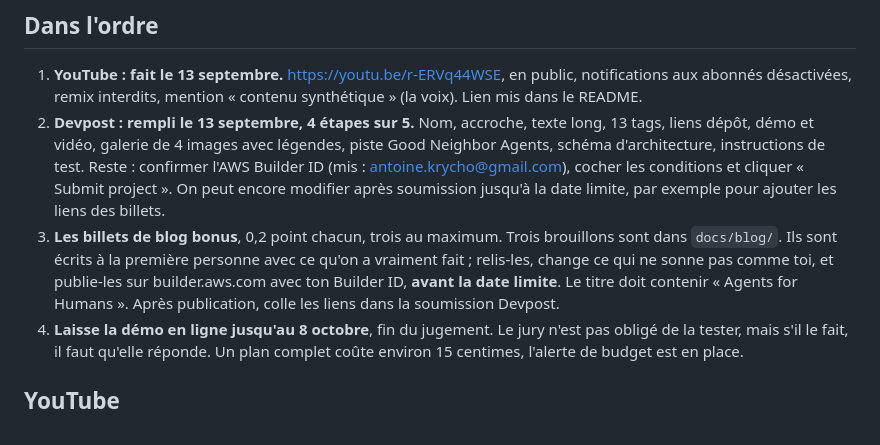
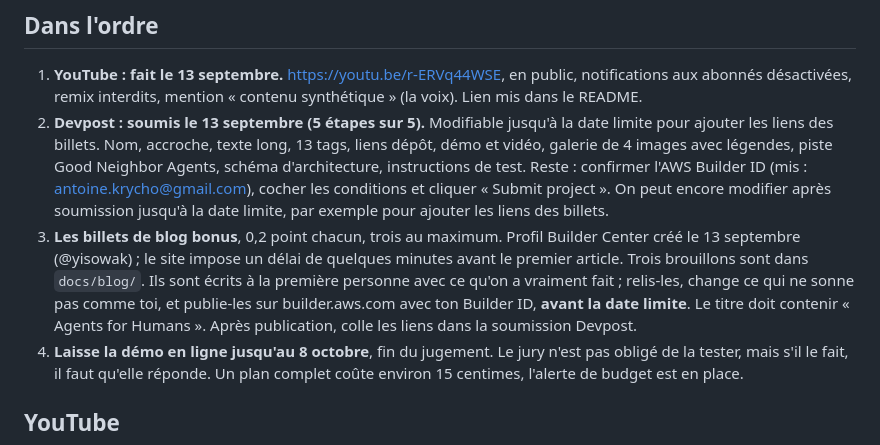
Before and after one commit to YISOWAK/rubalise, a Markdown page: plan/12-soumission.md, the part around the change. Rendered like a GitHub page.

Commit message:
Soumission : Devpost soumis, profil Builder Center cree
Co-Authored-By: Claude Fable 5.1 <noreply@anthropic.com>

```diff
--- a/plan/12-soumission.md
+++ b/plan/12-soumission.md
@@ -5,8 +5,8 @@ Date limite : lundi 14 septembre 2026, 17h00 heure du Pacifique, soit **mardi 15
 ## Dans l'ordre
 
 1. **YouTube : fait le 13 septembre.** https://youtu.be/r-ERVq44WSE, en public, notifications aux abonnés désactivées, remix interdits, mention « contenu synthétique » (la voix). Lien mis dans le README.
-2. **Devpost : rempli le 13 septembre, 4 étapes sur 5.** Nom, accroche, texte long, 13 tags, liens dépôt, démo et vidéo, galerie de 4 images avec légendes, piste Good Neighbor Agents, schéma d'architecture, instructions de test. Reste : confirmer l'AWS Builder ID (mis : antoine.krycho@gmail.com), cocher les conditions et cliquer « Submit project ». On peut encore modifier après soumission jusqu'à la date limite, par exemple pour ajouter les liens des billets.
-3. **Les billets de blog bonus**, 0,2 point chacun, trois au maximum. Trois brouillons sont dans `docs/blog/`. Ils sont écrits à la première personne avec ce qu'on a vraiment fait ; relis-les, change ce qui ne sonne pas comme toi, et publie-les sur builder.aws.com avec ton Builder ID, **avant la date limite**. Le titre doit contenir « Agents for Humans ». Après publication, colle les liens dans la soumission Devpost.
+2. **Devpost : soumis le 13 septembre (5 étapes sur 5).** Modifiable jusqu'à la date limite pour ajouter les liens des billets. Nom, accroche, texte long, 13 tags, liens dépôt, démo et vidéo, galerie de 4 images avec légendes, piste Good Neighbor Agents, schéma d'architecture, instructions de test. Reste : confirmer l'AWS Builder ID (mis : antoine.krycho@gmail.com), cocher les conditions et cliquer « Submit project ». On peut encore modifier après soumission jusqu'à la date limite, par exemple pour ajouter les liens des billets.
+3. **Les billets de blog bonus**, 0,2 point chacun, trois au maximum. Profil Builder Center créé le 13 septembre (@yisowak) ; le site impose un délai de quelques minutes avant le premier article. Trois brouillons sont dans `docs/blog/`. Ils sont écrits à la première personne avec ce qu'on a vraiment fait ; relis-les, change ce qui ne sonne pas comme toi, et publie-les sur builder.aws.com avec ton Builder ID, **avant la date limite**. Le titre doit contenir « Agents for Humans ». Après publication, colle les liens dans la soumission Devpost.
 4. **Laisse la démo en ligne jusqu'au 8 octobre**, fin du jugement. Le jury n'est pas obligé de la tester, mais s'il le fait, il faut qu'elle réponde. Un plan complet coûte environ 15 centimes, l'alerte de budget est en place.
 
 ## YouTube
```
